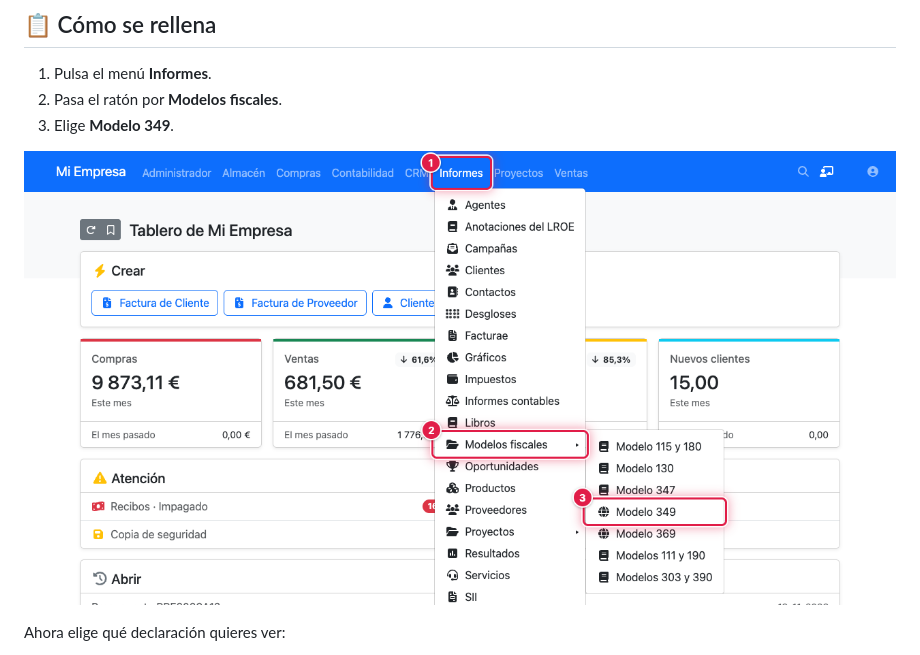
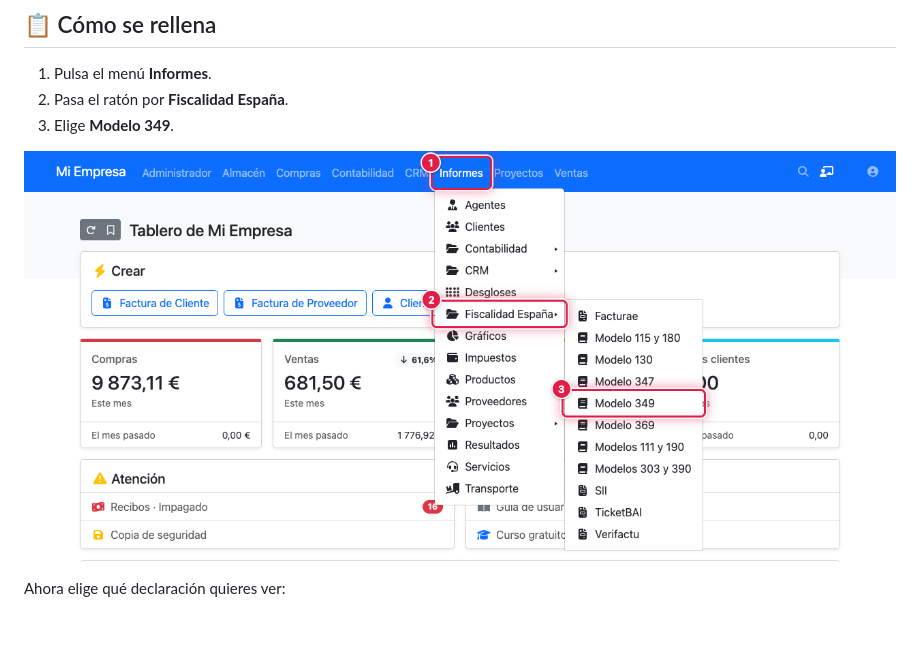
Before and after one commit to FacturaScripts/Modelo349, a Markdown page: Doc/User/como-rellenar-el-modelo-349.md, the part around one of its changes. Drawn GitHub-style; pictures changed too: Doc/Assets/como-rellenar-el-modelo-349/01-menu-modelo-349.png; blank space fills up the shorter version.

```diff
--- a/Doc/User/como-rellenar-el-modelo-349.md
+++ b/Doc/User/como-rellenar-el-modelo-349.md
@@ -23,6 +23,6 @@ Si no ves el menú del paso siguiente, activa el plugin Modelo349 desde **menú
 ## 📋 Cómo se rellena
 
 1. Pulsa el menú **Informes**.
-2. Pasa el ratón por **Modelos fiscales**.
+2. Pasa el ratón por **Fiscalidad España**.
 3. Elige **Modelo 349**.
 
```
Also changed, not shown: other parts of Doc/User/como-rellenar-el-modelo-349.md (+1 -1 lines), Doc/Context/01-arquitectura.md (+1 -1 lines), Doc/Context/05-evolucion.md (+1 -0 lines), 3 other files.
